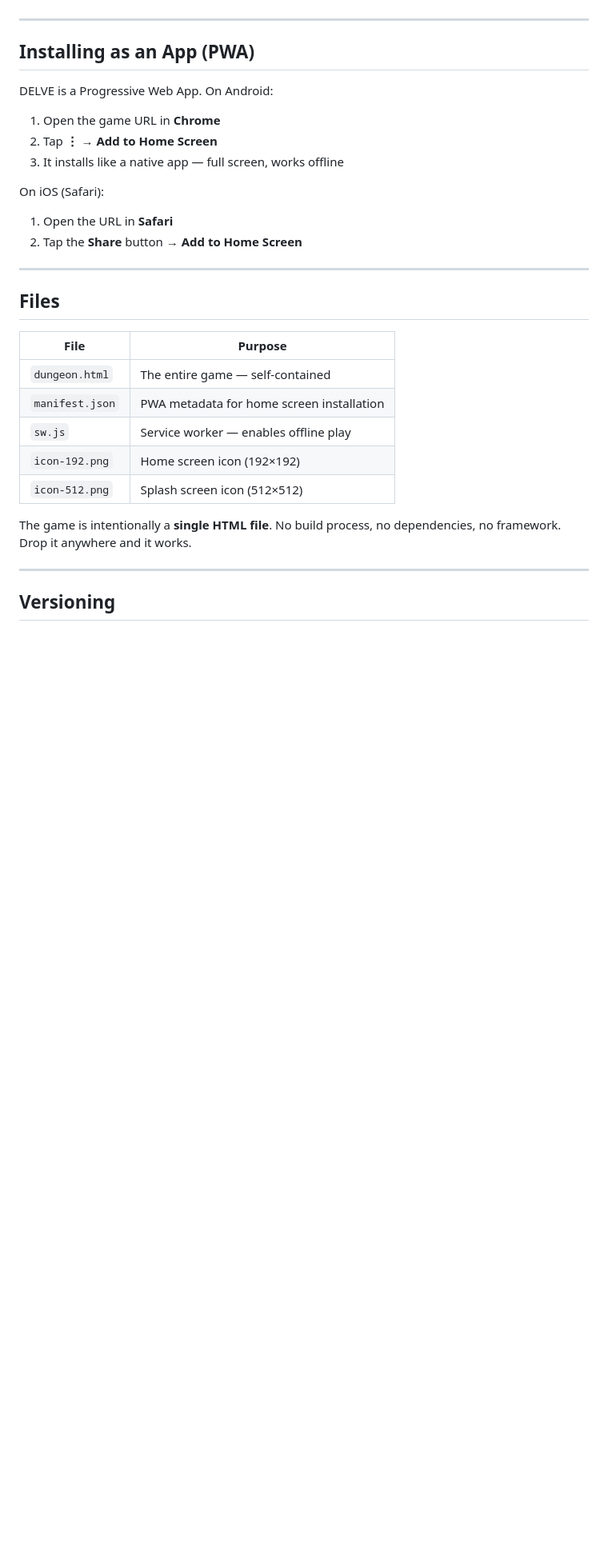
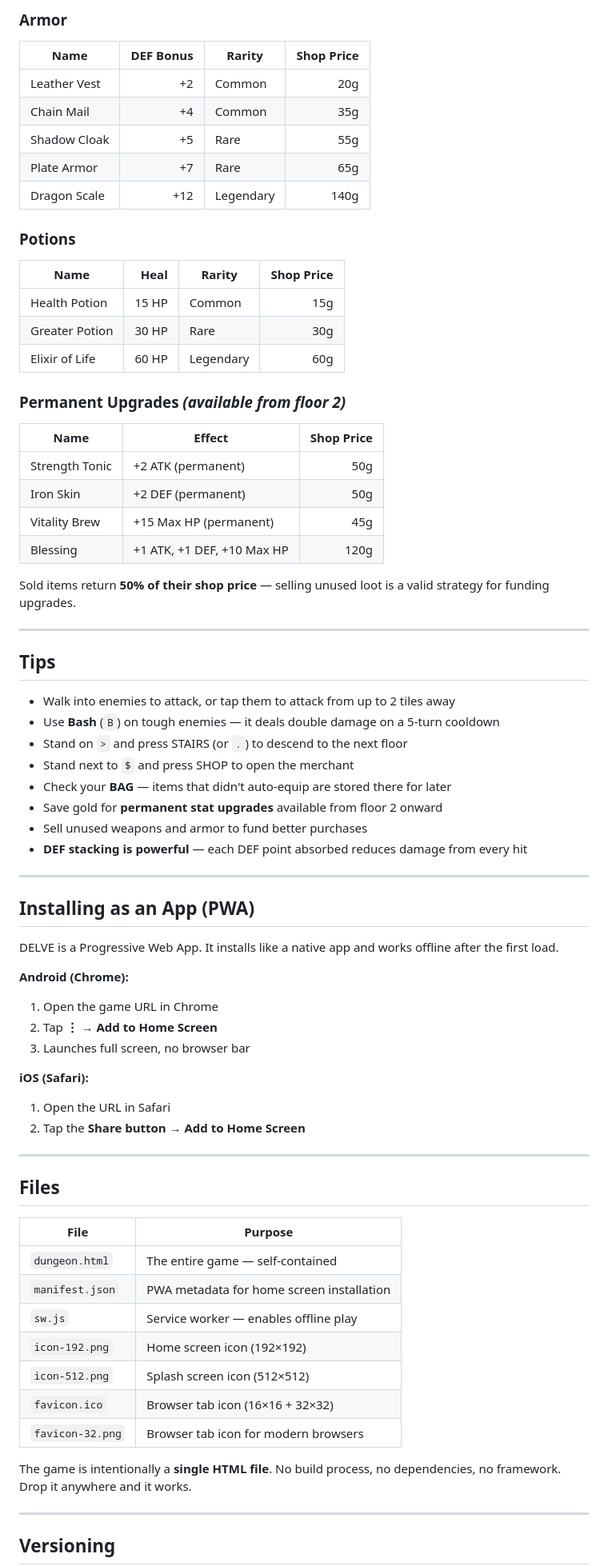
Before and after one commit to nmpeixoto/delve-game, a Markdown page: README.md, the part around one of its changes. Shown at 80% size. Rendered like a GitHub page; blank space fills up the shorter version.

```diff
--- a/README.md
+++ b/README.md
@@ -71,18 +102,59 @@ A turn-based dungeon crawler in the classic roguelike tradition. You descend 5 f
+### Armor
+
+| Name | DEF Bonus | Rarity | Shop Price |
+|---|---:|---|---:|
+| Leather Vest | +2 | Common | 20g |
+| Chain Mail | +4 | Common | 35g |
+| Shadow Cloak | +5 | Rare | 55g |
+| Plate Armor | +7 | Rare | 65g |
+| Dragon Scale | +12 | Legendary | 140g |
+
+### Potions
+
+| Name | Heal | Rarity | Shop Price |
+|---|---:|---|---:|
+| Health Potion | 15 HP | Common | 15g |
+| Greater Potion | 30 HP | Rare | 30g |
+| Elixir of Life | 60 HP | Legendary | 60g |
+
+### Permanent Upgrades *(available from floor 2)*
+
+| Name | Effect | Shop Price |
+|---|---|---:|
+| Strength Tonic | +2 ATK (permanent) | 50g |
+| Iron Skin | +2 DEF (permanent) | 50g |
+| Vitality Brew | +15 Max HP (permanent) | 45g |
+| Blessing | +1 ATK, +1 DEF, +10 Max HP | 120g |
+
+Sold items return **50% of their shop price** — selling unused loot is a valid strategy for funding upgrades.
+
+---
+
+## Tips
+
+- Walk into enemies to attack, or tap them to attack from up to 2 tiles away
+- Use **Bash** (`B`) on tough enemies — it deals double damage on a 5-turn cooldown
+- Stand on `>` and press STAIRS (or `.`) to descend to the next floor
+- Stand next to `$` and press SHOP to open the merchant
+- Check your **BAG** — items that didn't auto-equip are stored there for later
+- Save gold for **permanent stat upgrades** available from floor 2 onward
+- Sell unused weapons and armor to fund better purchases
+- **DEF stacking is powerful** — each DEF point absorbed reduces damage from every hit
 
 ---
 
 ## Installing as an App (PWA)
 
-DELVE is a Progressive Web App. On Android:
+DELVE is a Progressive Web App. It installs like a native app and works offline after the first load.
 
-1. Open the game URL in **Chrome**
+**Android (Chrome):**
+1. Open the game URL in Chrome
 2. Tap **⋮ → Add to Home Screen**
-3. It installs like a native app — full screen, works offline
+3. Launches full screen, no browser bar
 
-On iOS (Safari):
-
-1. Open the URL in **Safari**
-2. Tap the **Share** button → **Add to Home Screen**
+**iOS (Safari):**
+1. Open the URL in Safari
+2. Tap the **Share button → Add to Home Screen**
 
 ---
 
@@ -95,6 +167,8 @@ On iOS (Safari):
 | `sw.js` | Service worker — enables offline play |
 | `icon-192.png` | Home screen icon (192×192) |
 | `icon-512.png` | Splash screen icon (512×512) |
+| `favicon.ico` | Browser tab icon (16×16 + 32×32) |
+| `favicon-32.png` | Browser tab icon for modern browsers |
 
 The game is intentionally a **single HTML file**. No build process, no dependencies, no framework. Drop it anywhere and it works.
 
```
Also changed, not shown: other parts of README.md (+50 -19 lines).
